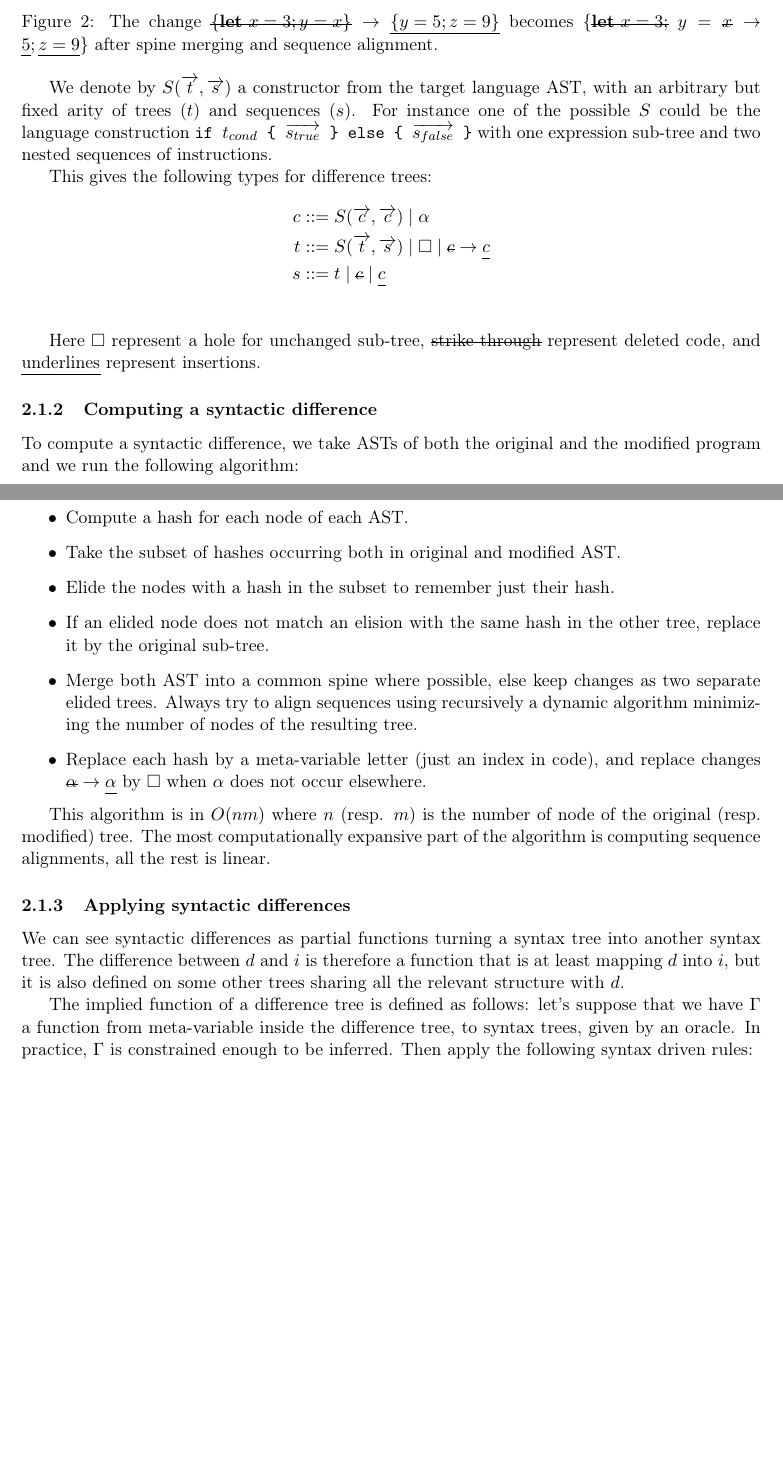
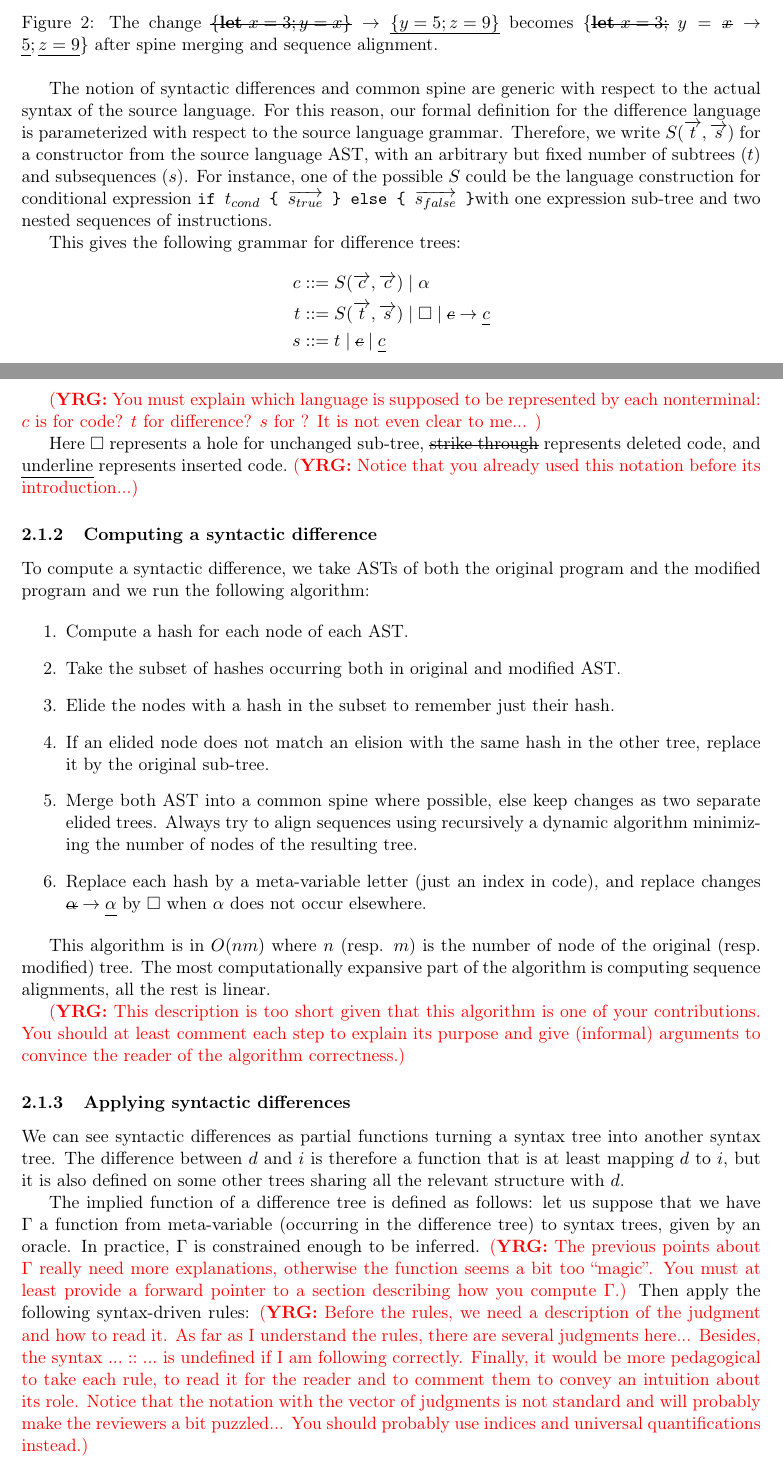
Before and after one commit to pedagand/mergeory, a LaTeX document (report/report.tex): two parts of pages 6 and 7 of 20, joined at a grey line, cut so that both start at the same text, the shorter picture padded with empty space. Compiled offline with pdfLaTeX.

Commit message:
Quelques commentaires

```diff
--- a/report/report.tex
+++ b/report/report.tex
@@ -630,35 +637,99 @@ sequences. We call the merged part of the difference tree its spine.
 \caption{The change $\change{\{ \mathbf{let}\ x=3; y=x\}}{\{ y=5; z=9 \}}$ becomes $\{\mathst{\mathbf{let}\ x=3;}\ y = \change{x}{5}; \mathul{z = 9}\}$ after spine merging and sequence alignment.}
 \end{figure}
 
-We denote by $S(\overrightarrow{t}, \overrightarrow{s})$ a constructor from the target language AST, with an arbitrary but fixed arity of trees ($t$) and sequences ($s$). For instance one of the possible $S$ could be the language construction \lstinline[mathescape]|if $t_{cond}$ { $\overrightarrow{s_{true}}$ } else { $\overrightarrow{s_{false}}$ }| with one expression sub-tree and two nested sequences of instructions.
-
-This gives the following types for difference trees:
+The notion of syntactic differences and common spine are generic with
+respect to the actual syntax of the source language. For this reason,
+our formal definition for the difference language is parameterized
+with respect to the source language grammar.  Therefore, we write
+$S(\overrightarrow{t}, \overrightarrow{s})$ for a constructor from the
+source language AST, with an arbitrary but fixed number of subtrees
+($t$) and subsequences ($s$). For instance, one of the possible $S$
+could be the language construction for conditional expression
+%
+\lstinline[mathescape]|if $t_{cond}$ { $\overrightarrow{s_{true}}$ } else { $\overrightarrow{s_{false}}$ }|%
+with one expression sub-tree and two nested sequences of instructions.
+
+This gives the following grammar for difference trees:
 \begin{align*}
 c &::= S(\overrightarrow{c}, \overrightarrow{c}) \typsep \alpha\\
 t &::= S(\overrightarrow{t}, \overrightarrow{s}) \typsep \id \typsep \change{c}{c}\\
 s &::= t \typsep \mathst{c} \typsep \mathul{c}\\
 \end{align*}
 
-Here $\id$ represent a hole for unchanged sub-tree, \st{strike through} represent deleted code, and \ul{underlines} represent insertions.
+\yrg{You must explain which language is supposed to be represented
+by each nonterminal: $c$ is for code? $t$ for difference? $s$ for ?
+It is not even clear to me...
+}
+
+Here $\id$ represents a hole for unchanged sub-tree, \st{strike
+  through} represents deleted code, and \ul{underline} represents
+inserted code.~\yrg{Notice that you already used this notation
+before its introduction...}
 
 \subsubsection{Computing a syntactic difference}
-To compute a syntactic difference, we take ASTs of both the original and the modified program and we run the following algorithm:
-\begin{itemize}
+
+To compute a syntactic difference, we take ASTs of both the original
+program and the modified program and we run the following algorithm:
+
+\begin{enumerate}
   \item Compute a hash for each node of each AST.
-  \item Take the subset of hashes occurring both in original and modified AST.
-  \item Elide the nodes with a hash in the subset to remember just their hash.
-  \item If an elided node does not match an elision with the same hash in the other tree, replace it by the original sub-tree.
-  \item Merge both AST into a common spine where possible, else keep changes as two separate elided trees. Always try to align sequences using recursively a dynamic algorithm minimizing the number of nodes of the resulting tree.
-  \item Replace each hash by a meta-variable letter (just an index in code), and replace changes $\change{\alpha}{\alpha}$ by $\id$ when $\alpha$ does not occur elsewhere.
-\end{itemize}
-
-This algorithm is in $O(nm)$ where $n$ (resp. $m$) is the number of node of the original (resp. modified) tree. The most computationally expansive part of the algorithm is computing sequence alignments, all the rest is linear.
+
+  \item Take the subset of hashes occurring both in original and
+    modified AST.
+
+  \item Elide the nodes with a hash in the subset to remember just
+    their hash.
+
+  \item If an elided node does not match an elision with the same hash
+    in the other tree, replace it by the original sub-tree.
+
+  \item Merge both AST into a common spine where possible, else keep
+    changes as two separate elided trees. Always try to align
+    sequences using recursively a dynamic algorithm minimizing the
+    number of nodes of the resulting tree.
+
+  \item Replace each hash by a meta-variable letter (just an index in
+    code), and replace changes $\change{\alpha}{\alpha}$ by $\id$ when
+    $\alpha$ does not occur elsewhere.
+\end{enumerate}
+
+This algorithm is in $O(nm)$ where $n$ (resp. $m$) is the number of
+node of the original (resp. modified) tree. The most computationally
+expansive part of the algorithm is computing sequence alignments, all
+the rest is linear.
+
+\yrg{This description is too short given that this algorithm is one of
+  your contributions. You should at least comment each step to explain
+  its purpose and give (informal) arguments to convince the reader of
+  the algorithm correctness.}
 
 \subsubsection{Applying syntactic differences}
-We can see syntactic differences as partial functions turning a syntax tree into another syntax tree.
-The difference between $d$ and $i$ is therefore a function that is at least mapping $d$ into $i$, but it is also defined on some other trees sharing all the relevant structure with $d$.
-
-The implied function of a difference tree is defined as follows: let's suppose that we have $\Gamma$ a function from meta-variable inside the difference tree, to syntax trees, given by an oracle. In practice, $\Gamma$ is constrained enough to be inferred. Then apply the following syntax driven rules:
+
+We can see syntactic differences as partial functions turning a syntax
+tree into another syntax tree.  The difference between $d$ and $i$ is
+therefore a function that is at least mapping $d$ to $i$, but it is
+also defined on some other trees sharing all the relevant structure
+with $d$.
+
+The implied function of a difference tree is defined as follows: let
+us suppose that we have $\Gamma$ a function from meta-variable
+(occurring in the difference tree) to syntax trees, given by an
+oracle. In practice, $\Gamma$ is constrained enough to be
+inferred. \yrg{The previous points about $\Gamma$ really need
+more explanations, otherwise the function seems a bit too ``magic''. You must
+at least provide a forward pointer to a section describing how
+you compute $\Gamma$.}
+Then apply the following syntax-driven rules:
+\yrg{Before the rules, we need a description of the judgment
+and how to read it. As far as I understand the rules, there are
+several judgments here... Besides, the syntax $... :: ...$ is
+undefined if I am following correctly. Finally, it would be
+more pedagogical to take each rule, to read it for the
+reader and to comment them to convey an intuition about its
+role. Notice that the notation with the vector of judgments
+is not standard and will probably make the reviewers a bit
+puzzled... You should probably use indices and universal
+quantifications instead.}
 
 \noindent
 \begin{minipage}{.49\textwidth}
```
Also changed, not shown: report/report.tex (52 more changed lines).
